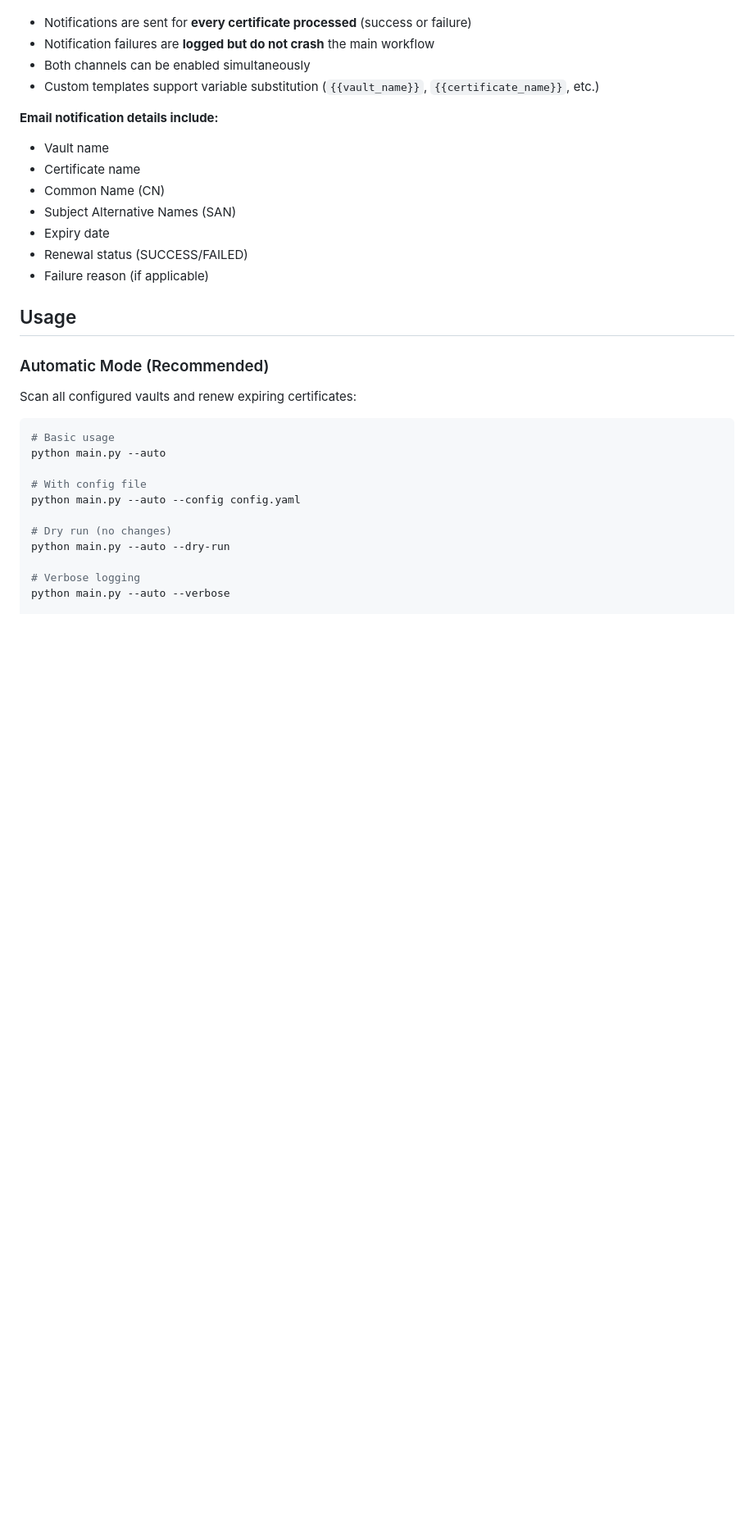
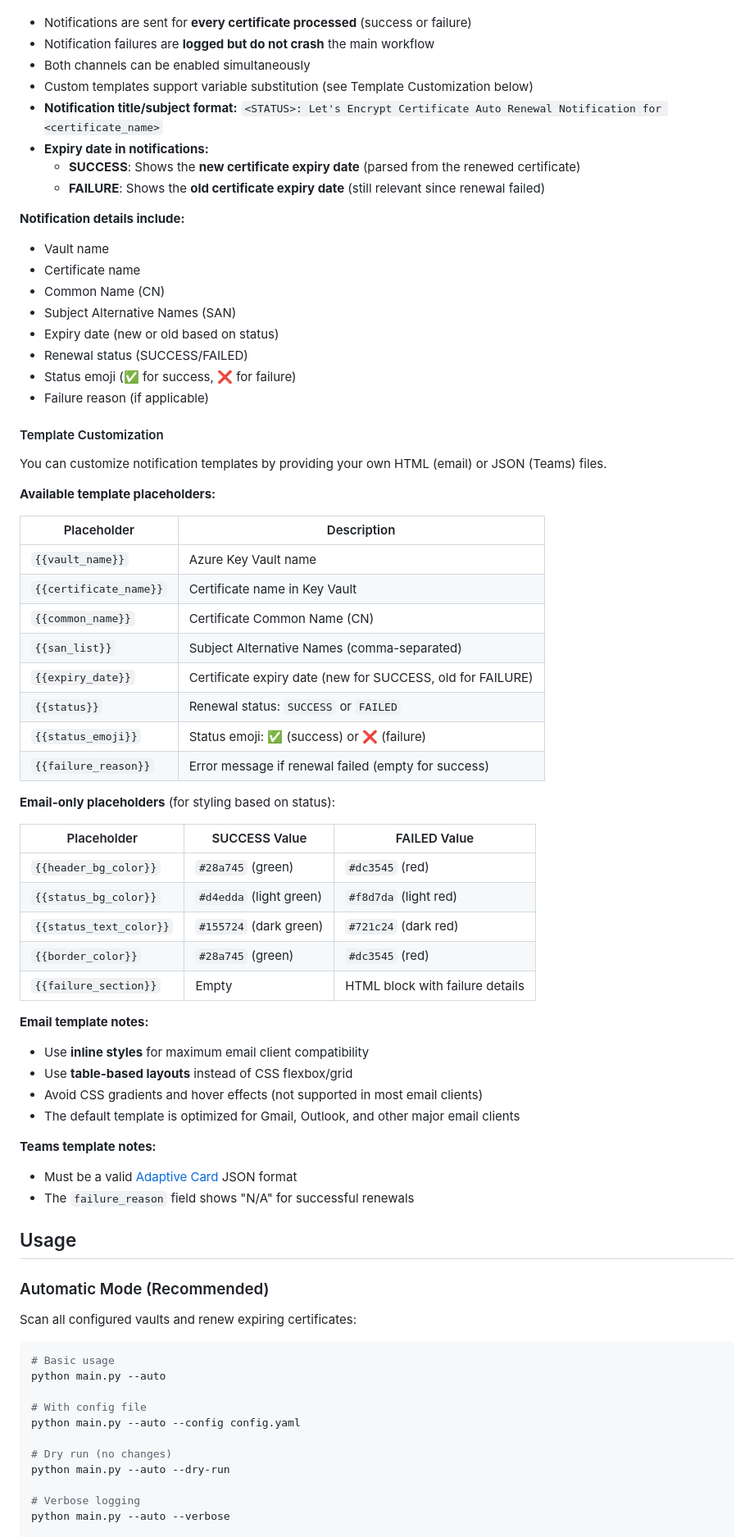
Before and after one commit to rajendra-gangwar/devops-utility, a Markdown page: letsencrypt-cert-autorenewal/README.md, the part around one of its changes. Shown at 82% size. Drawn GitHub-style; blank space fills up the shorter version.

Commit message:
documentation update

```diff
--- a/letsencrypt-cert-autorenewal/README.md
+++ b/letsencrypt-cert-autorenewal/README.md
@@ -359,16 +359,58 @@ notifications:
 - Notifications are sent for **every certificate processed** (success or failure)
 - Notification failures are **logged but do not crash** the main workflow
 - Both channels can be enabled simultaneously
-- Custom templates support variable substitution (`{{vault_name}}`, `{{certificate_name}}`, etc.)
+- Custom templates support variable substitution (see Template Customization below)
+- **Notification title/subject format:** `<STATUS>: Let's Encrypt Certificate Auto Renewal Notification for <certificate_name>`
+- **Expiry date in notifications:**
+  - **SUCCESS**: Shows the **new certificate expiry date** (parsed from the renewed certificate)
+  - **FAILURE**: Shows the **old certificate expiry date** (still relevant since renewal failed)
 
-**Email notification details include:**
+**Notification details include:**
 - Vault name
 - Certificate name
 - Common Name (CN)
 - Subject Alternative Names (SAN)
-- Expiry date
+- Expiry date (new or old based on status)
 - Renewal status (SUCCESS/FAILED)
+- Status emoji (✅ for success, ❌ for failure)
 - Failure reason (if applicable)
+
+#### Template Customization
+
+You can customize notification templates by providing your own HTML (email) or JSON (Teams) files.
+
+**Available template placeholders:**
+
+| Placeholder | Description |
+|-------------|-------------|
+| `{{vault_name}}` | Azure Key Vault name |
+| `{{certificate_name}}` | Certificate name in Key Vault |
+| `{{common_name}}` | Certificate Common Name (CN) |
+| `{{san_list}}` | Subject Alternative Names (comma-separated) |
+| `{{expiry_date}}` | Certificate expiry date (new for SUCCESS, old for FAILURE) |
+| `{{status}}` | Renewal status: `SUCCESS` or `FAILED` |
+| `{{status_emoji}}` | Status emoji: ✅ (success) or ❌ (failure) |
+| `{{failure_reason}}` | Error message if renewal failed (empty for success) |
+
+**Email-only placeholders** (for styling based on status):
+
+| Placeholder | SUCCESS Value | FAILED Value |
+|-------------|---------------|--------------|
+| `{{header_bg_color}}` | `#28a745` (green) | `#dc3545` (red) |
+| `{{status_bg_color}}` | `#d4edda` (light green) | `#f8d7da` (light red) |
+| `{{status_text_color}}` | `#155724` (dark green) | `#721c24` (dark red) |
+| `{{border_color}}` | `#28a745` (green) | `#dc3545` (red) |
+| `{{failure_section}}` | Empty | HTML block with failure details |
+
+**Email template notes:**
+- Use **inline styles** for maximum email client compatibility
+- Use **table-based layouts** instead of CSS flexbox/grid
+- Avoid CSS gradients and hover effects (not supported in most email clients)
+- The default template is optimized for Gmail, Outlook, and other major email clients
+
+**Teams template notes:**
+- Must be a valid [Adaptive Card](https://adaptivecards.io/) JSON format
+- The `failure_reason` field shows "N/A" for successful renewals
 
 ## Usage
 
```
Also changed, not shown: other parts of letsencrypt-cert-autorenewal/README.md (+11 -4 lines).
